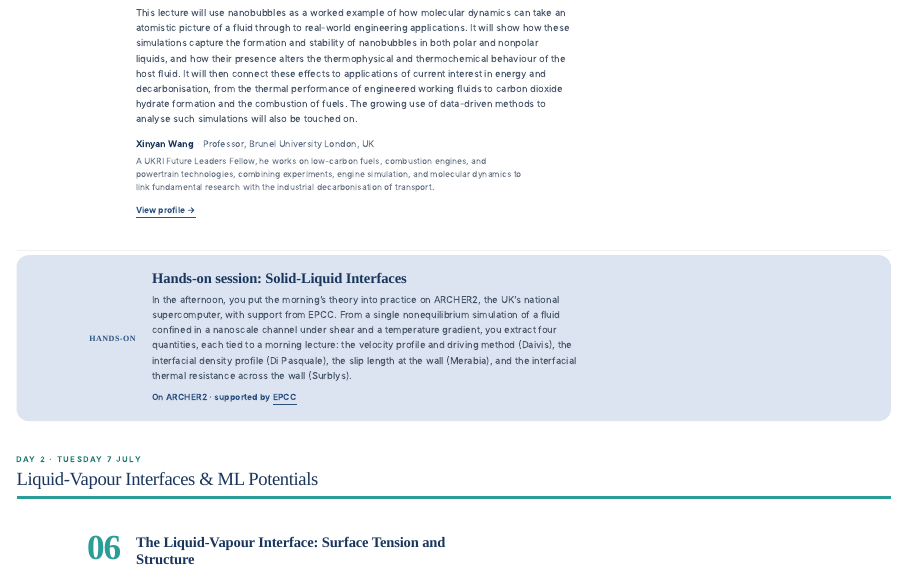
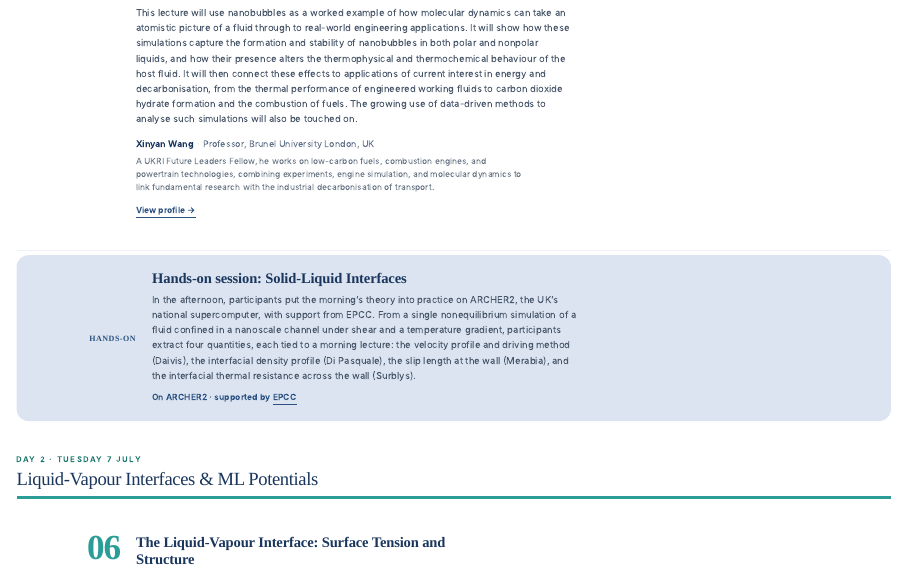
Before and after one commit to RohitWPillai/nemd-summer-school-2026, a Quarto document (speakers.qmd): the page in a window 1100 px wide, from 1590 px down. Rendered offline with R 4.5, knitr and Pandoc in place of Quarto, with nearby package versions.

Commit message:
Revert Day 1 hands-on copy to third person (participants)
Both clauses read 'participants' rather than 'you', consistent with the Day 2 hands-on card.

Co-Authored-By: Claude Opus 4.8 (1M context) <noreply@anthropic.com>

```diff
--- a/speakers.qmd
+++ b/speakers.qmd
@@ -87,7 +87,7 @@ anchor-sections: false
 <div class="lec-rail"><span class="tag">Hands-on</span></div>
 <div class="lec-body">
 <h3 class="lec-title">Hands-on session: Solid-Liquid Interfaces</h3>
-<p class="lec-summary">In the afternoon, you put the morning's theory into practice on ARCHER2, the UK's national supercomputer, with support from EPCC. From a single nonequilibrium simulation of a fluid confined in a nanoscale channel under shear and a temperature gradient, you extract four quantities, each tied to a morning lecture: the velocity profile and driving method (Daivis), the interfacial density profile (Di Pasquale), the slip length at the wall (Merabia), and the interfacial thermal resistance across the wall (Surblys).</p>
+<p class="lec-summary">In the afternoon, participants put the morning's theory into practice on ARCHER2, the UK's national supercomputer, with support from EPCC. From a single nonequilibrium simulation of a fluid confined in a nanoscale channel under shear and a temperature gradient, participants extract four quantities, each tied to a morning lecture: the velocity profile and driving method (Daivis), the interfacial density profile (Di Pasquale), the slip length at the wall (Merabia), and the interfacial thermal resistance across the wall (Surblys).</p>
 <p class="lec-handson-foot">On ARCHER2 &middot; supported by <a href="https://www.epcc.ed.ac.uk/">EPCC</a></p>
 </div>
 </div>
```
